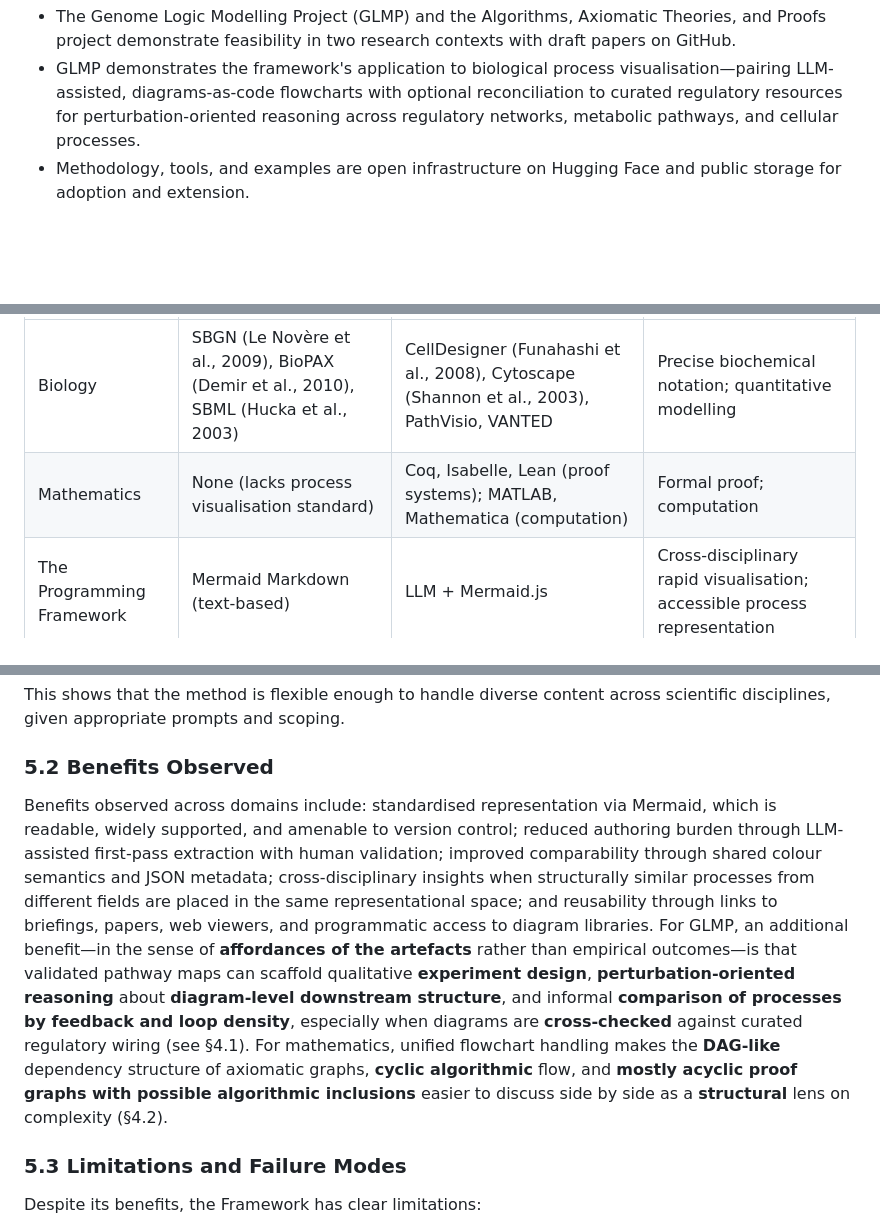
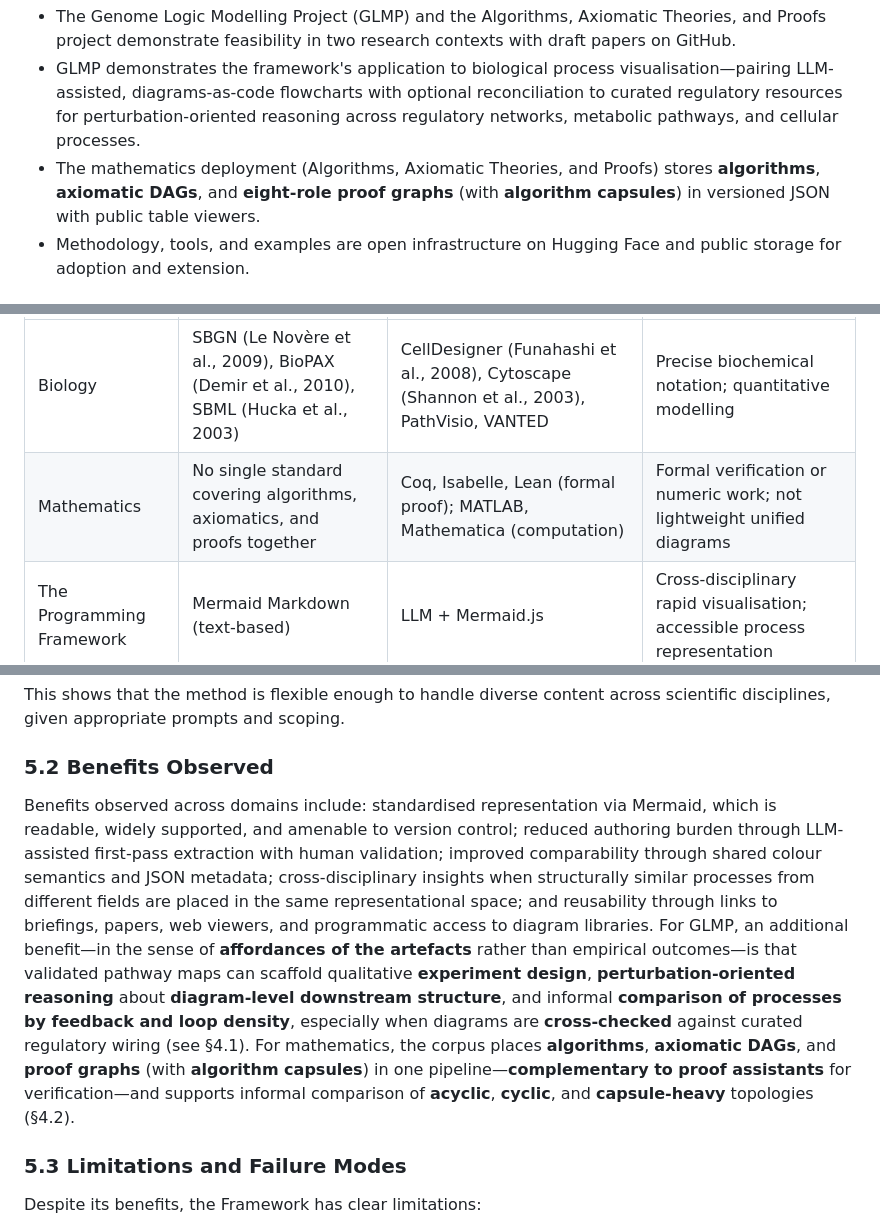
Before and after one commit to garywelz/progframe, a Markdown page: papers/programming-framework-paper/current-draft.md, 3 parts joined by grey strips. Rendered like a GitHub page; blank space fills up the shorter version.

```diff
--- a/papers/programming-framework-paper/current-draft.md
+++ b/papers/programming-framework-paper/current-draft.md
@@ -20,6 +20,7 @@ Scientific and technical fields rely heavily on textual process descriptions tha
 - A five-category colour scheme—customisable per domain—supports rapid visual parsing and cross-disciplinary comparison of processes.
 - The Genome Logic Modelling Project (GLMP) and the Algorithms, Axiomatic Theories, and Proofs project demonstrate feasibility in two research contexts with draft papers on GitHub.
 - GLMP demonstrates the framework's application to biological process visualisation—pairing LLM-assisted, diagrams-as-code flowcharts with optional reconciliation to curated regulatory resources for perturbation-oriented reasoning across regulatory networks, metabolic pathways, and cellular processes.
+- The mathematics deployment (Algorithms, Axiomatic Theories, and Proofs) stores **algorithms**, **axiomatic DAGs**, and **eight-role proof graphs** (with **algorithm capsules**) in versioned JSON with public table viewers.
 - Methodology, tools, and examples are open infrastructure on Hugging Face and public storage for adoption and extension.
 
 ## 1. Introduction
@@ -605,7 +612,7 @@ The Programming Framework addresses gaps in existing process visualisation tools
 | Domain | Typical standards | Representative tools | Primary focus |
 |--------|-------------------|----------------------|---------------|
 | Biology | SBGN (Le Novère et al., 2009), BioPAX (Demir et al., 2010), SBML (Hucka et al., 2003) | CellDesigner (Funahashi et al., 2008), Cytoscape (Shannon et al., 2003), PathVisio, VANTED | Precise biochemical notation; quantitative modelling |
-| Mathematics | None (lacks process visualisation standard) | Coq, Isabelle, Lean (proof systems); MATLAB, Mathematica (computation) | Formal proof; computation |
+| Mathematics | No single standard covering algorithms, axiomatics, and proofs together | Coq, Isabelle, Lean (formal proof); MATLAB, Mathematica (computation) | Formal verification or numeric work; not lightweight unified diagrams |
 | The Programming Framework | Mermaid Markdown (text-based) | LLM + Mermaid.js | Cross-disciplinary rapid visualisation; accessible process representation |
 
 **Common limitations of existing tools:**
@@ -659,7 +666,7 @@ The two most developed applications are:
 
 This shows that the method is flexible enough to handle diverse content across scientific disciplines, given appropriate prompts and scoping.
 ### 5.2 Benefits Observed
-Benefits observed across domains include: standardised representation via Mermaid, which is readable, widely supported, and amenable to version control; reduced authoring burden through LLM-assisted first-pass extraction with human validation; improved comparability through shared colour semantics and JSON metadata; cross-disciplinary insights when structurally similar processes from different fields are placed in the same representational space; and reusability through links to briefings, papers, web viewers, and programmatic access to diagram libraries. For GLMP, an additional benefit—in the sense of **affordances of the artefacts** rather than empirical outcomes—is that validated pathway maps can scaffold qualitative **experiment design**, **perturbation-oriented reasoning** about **diagram-level downstream structure**, and informal **comparison of processes by feedback and loop density**, especially when diagrams are **cross-checked** against curated regulatory wiring (see §4.1). For mathematics, unified flowchart handling makes the **DAG-like** dependency structure of axiomatic graphs, **cyclic algorithmic** flow, and **mostly acyclic proof graphs with possible algorithmic inclusions** easier to discuss side by side as a **structural** lens on complexity (§4.2).
+Benefits observed across domains include: standardised representation via Mermaid, which is readable, widely supported, and amenable to version control; reduced authoring burden through LLM-assisted first-pass extraction with human validation; improved comparability through shared colour semantics and JSON metadata; cross-disciplinary insights when structurally similar processes from different fields are placed in the same representational space; and reusability through links to briefings, papers, web viewers, and programmatic access to diagram libraries. For GLMP, an additional benefit—in the sense of **affordances of the artefacts** rather than empirical outcomes—is that validated pathway maps can scaffold qualitative **experiment design**, **perturbation-oriented reasoning** about **diagram-level downstream structure**, and informal **comparison of processes by feedback and loop density**, especially when diagrams are **cross-checked** against curated regulatory wiring (see §4.1). For mathematics, the corpus places **algorithms**, **axiomatic DAGs**, and **proof graphs** (with **algorithm capsules**) in one pipeline—**complementary to proof assistants** for verification—and supports informal comparison of **acyclic**, **cyclic**, and **capsule-heavy** topologies (§4.2).
 ### 5.3 Limitations and Failure Modes
 Despite its benefits, the Framework has clear limitations:
 
```
Also changed, not shown: other parts of papers/programming-framework-paper/current-draft.md (+16 -11 lines).
